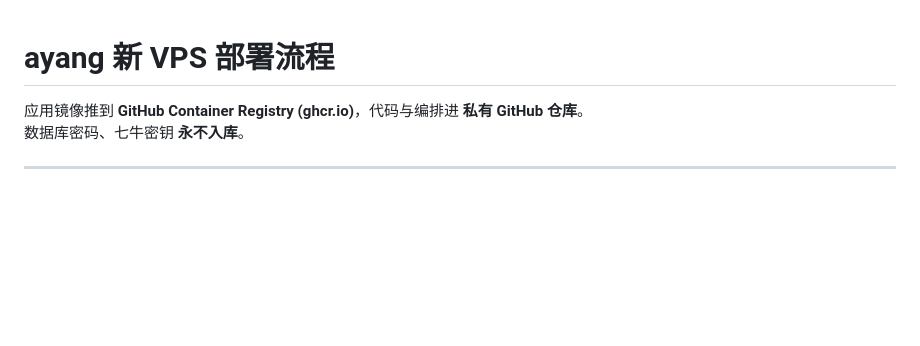
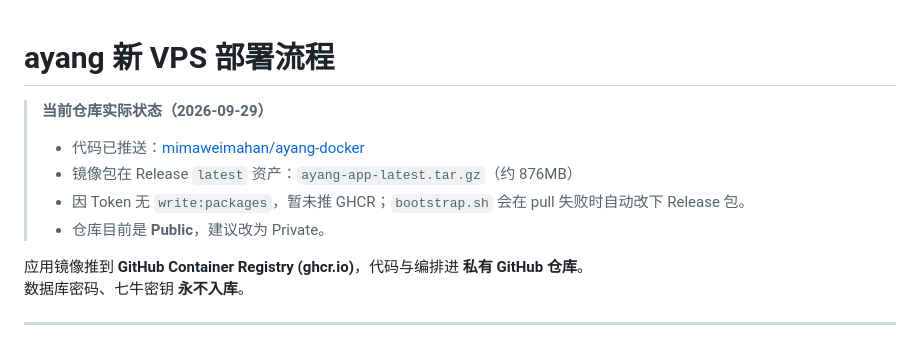
Before and after one commit to mimaweimahan/ayang-docker, a Markdown page: DEPLOY.md, the part around the change. Drawn GitHub-style; blank space fills up the shorter version.

Commit message:
docs: 记录 Release 镜像包与公开仓注意

```diff
--- a/DEPLOY.md
+++ b/DEPLOY.md
@@ -1,4 +1,10 @@
 # ayang 新 VPS 部署流程
+
+> **当前仓库实际状态（2026-09-29）**
+> - 代码已推送：[mimaweimahan/ayang-docker](https://github.com/mimaweimahan/ayang-docker)
+> - 镜像包在 Release `latest` 资产：`ayang-app-latest.tar.gz`（约 876MB）
+> - 因 Token 无 `write:packages`，暂未推 GHCR；`bootstrap.sh` 会在 pull 失败时自动改下 Release 包。
+> - 仓库目前是 **Public**，建议改为 Private。
 
 应用镜像推到 **GitHub Container Registry (ghcr.io)**，代码与编排进 **私有 GitHub 仓库**。
 数据库密码、七牛密钥 **永不入库**。
```
